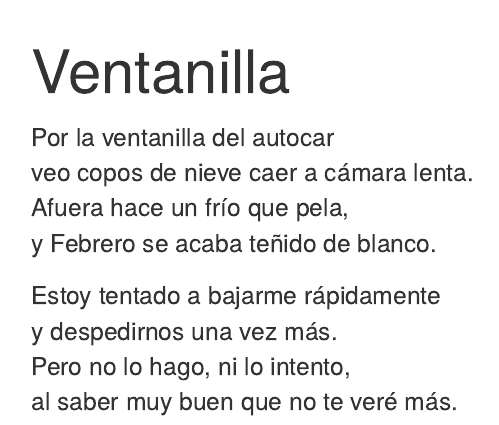
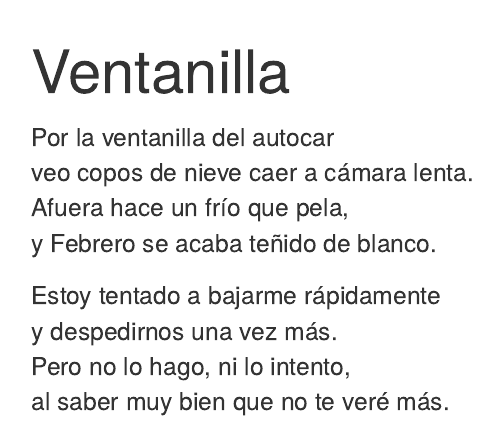
Before and after one commit to gastonstat/poemario, an R Markdown document (ventanilla.Rmd): the page in a window 1100 px wide, from its top. Rendered offline with R 4.5, knitr and Pandoc, with nearby package versions; drawn as R Markdown's standard HTML page in place of the format the file asks for.

Commit message:
ventanilla: replace buen by bien

```diff
--- a/ventanilla.Rmd
+++ b/ventanilla.Rmd
@@ -9,4 +9,4 @@ y Febrero se acaba teñido de blanco.
 Estoy tentado a bajarme rápidamente<br>
 y despedirnos una vez más.<br>
 Pero no lo hago, ni lo intento,<br>
-al saber muy buen que no te veré más.
+al saber muy bien que no te veré más.
```
